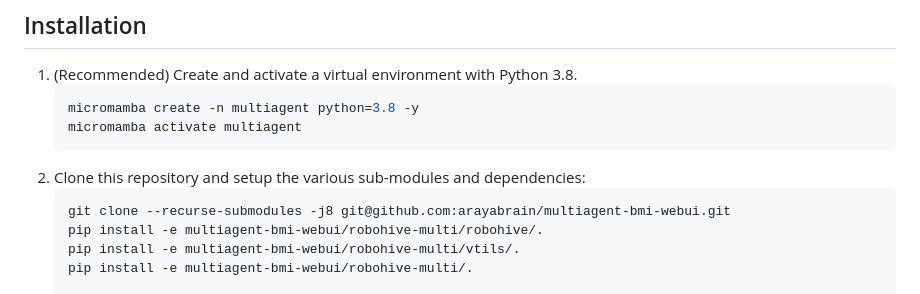
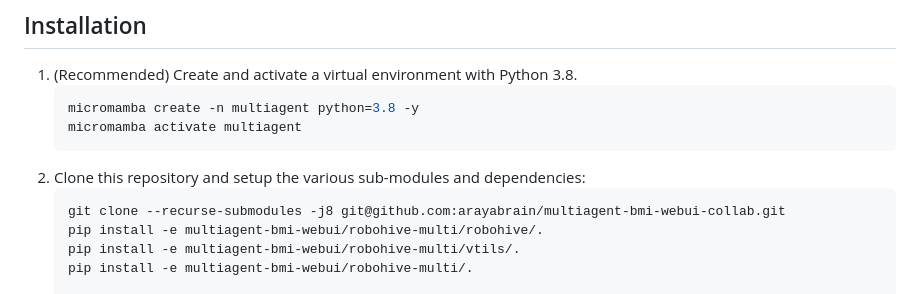
Before and after one commit to arayabrain/multiagent-bmi-webui-collab, a Markdown page: README.md, the part around the change. Rendered like a GitHub page.

Commit message:
Update README.md
Updated to the correct URL link for the git clone command of this repository.

````diff
--- a/README.md
+++ b/README.md
@@ -14,7 +14,7 @@ Web UI for the multi-agent robot arm environment
     ```
 2. Clone this repository and setup the various sub-modules and dependencies:
     ```bash
-    git clone --recurse-submodules -j8 git@github.com:arayabrain/multiagent-bmi-webui.git
+    git clone --recurse-submodules -j8 git@github.com:arayabrain/multiagent-bmi-webui-collab.git
     pip install -e multiagent-bmi-webui/robohive-multi/robohive/.
     pip install -e multiagent-bmi-webui/robohive-multi/vtils/.
     pip install -e multiagent-bmi-webui/robohive-multi/.
````
